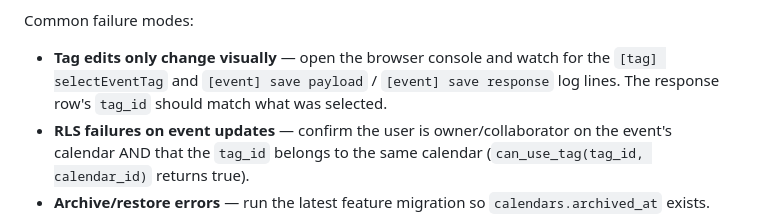
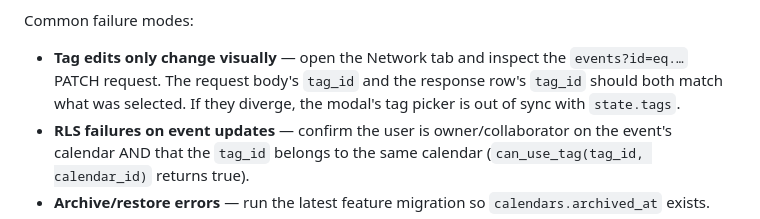
Before and after one commit to Tamachiii/kalender, a Markdown page: README.md, the part around one of its changes. Drawn GitHub-style.

```diff
--- a/README.md
+++ b/README.md
@@ -391,9 +422,10 @@ mobile viewport and watch the browser console:
 
 Common failure modes:
 
-- **Tag edits only change visually** — open the browser console and watch for
-  the `[tag] selectEventTag` and `[event] save payload` / `[event] save response`
-  log lines. The response row's `tag_id` should match what was selected.
+- **Tag edits only change visually** — open the Network tab and inspect the
+  `events?id=eq.…` PATCH request. The request body's `tag_id` and the
+  response row's `tag_id` should both match what was selected. If they
+  diverge, the modal's tag picker is out of sync with `state.tags`.
 - **RLS failures on event updates** — confirm the user is owner/collaborator
   on the event's calendar AND that the `tag_id` belongs to the same calendar
   (`can_use_tag(tag_id, calendar_id)` returns true).
```
Also changed, not shown: other parts of README.md (+35 -4 lines), CLAUDE.md (+5 -1 lines).
